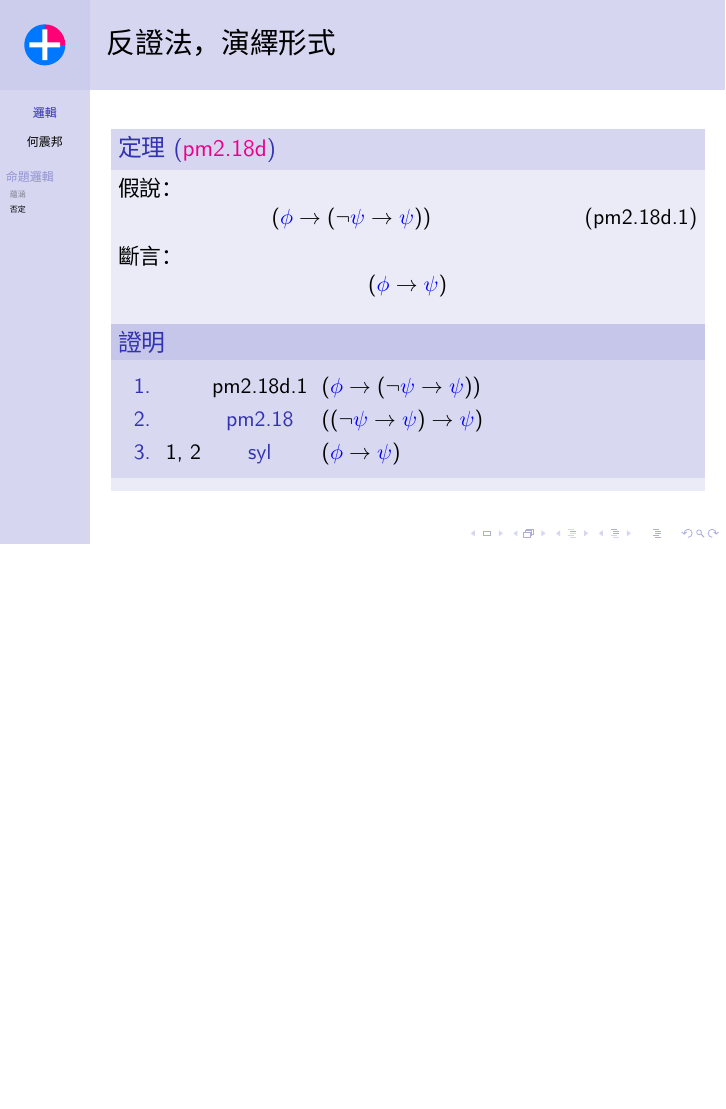
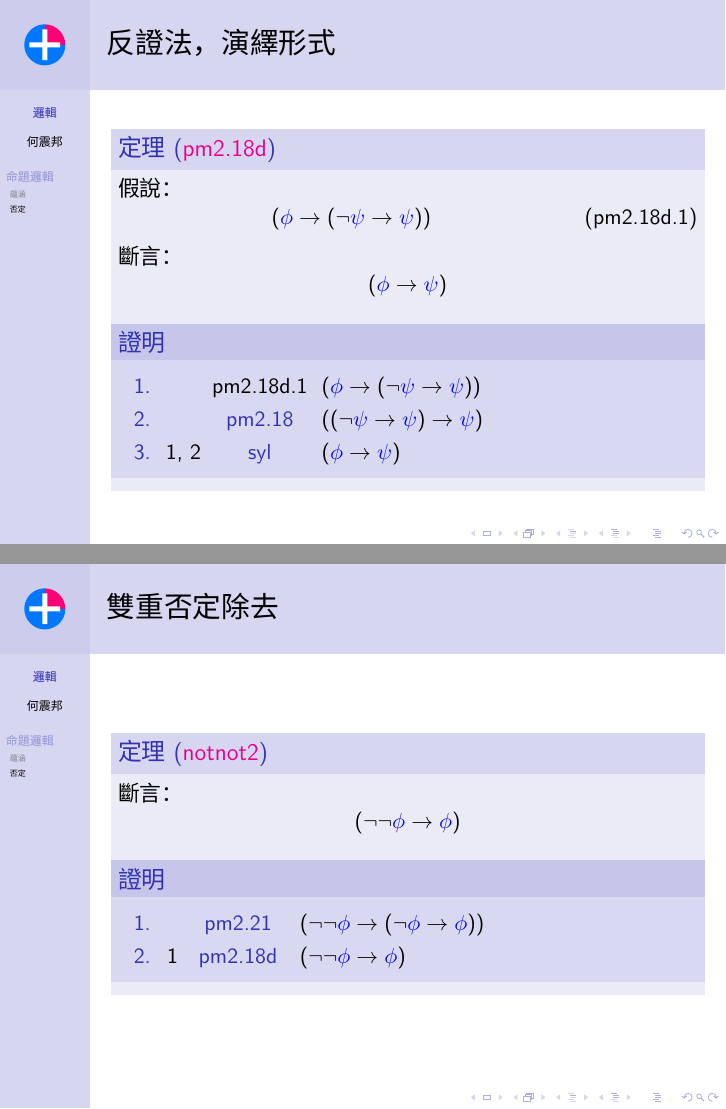
Before and after one commit to jdh8/calculus, LaTeX slides (Logic.tex): page 28 of 28 before the commit and pages 28 and 29 of 29 after it, the two joined at a grey line, the shorter picture padded with empty space. Compiled offline with XeLaTeX; a missing font is replaced by an installed copy or a similar font.

Commit message:
Prove double negation elimination

```diff
--- a/Logic.tex
+++ b/Logic.tex
@@ -462,4 +462,21 @@
         \end{mmproof}
     \end{theorem}
 \end{frame}
+
+\begin{frame}{雙重否定除去}
+    \begin{theorem}[\mmtarget{notnot2}]
+        斷言：
+        \[ \left( \neg\neg\φ \to \φ \right) \]
+
+        \begin{mmproof}
+            \begin{mmtable}{1em}{5em}
+                \statement{\mmlink{pm2.21}}
+                    $\left( \neg\neg\φ \to \left( \neg\φ \to \φ \right) \right)$
+                    \label{notnot2:pm2.21}
+                \statement[\ref{notnot2:pm2.21}]{\mmlink{pm2.18d}}
+                    $\left( \neg\neg\φ \to \φ \right)$
+            \end{mmtable}
+        \end{mmproof}
+    \end{theorem}
+\end{frame}
 \end{document}
```
